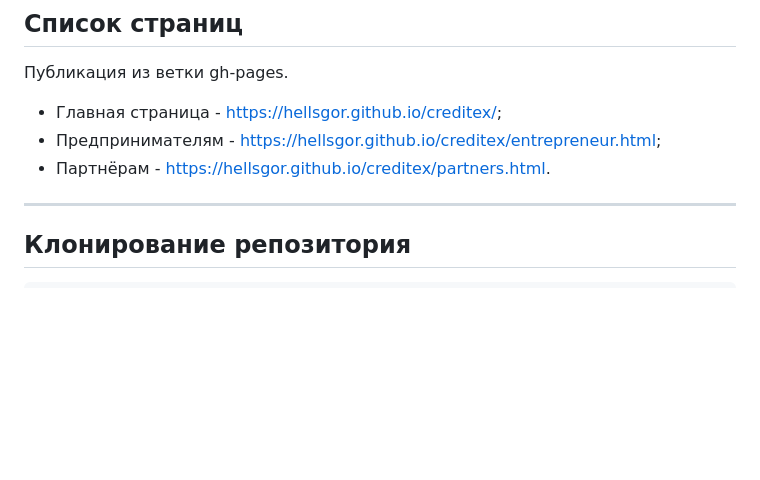
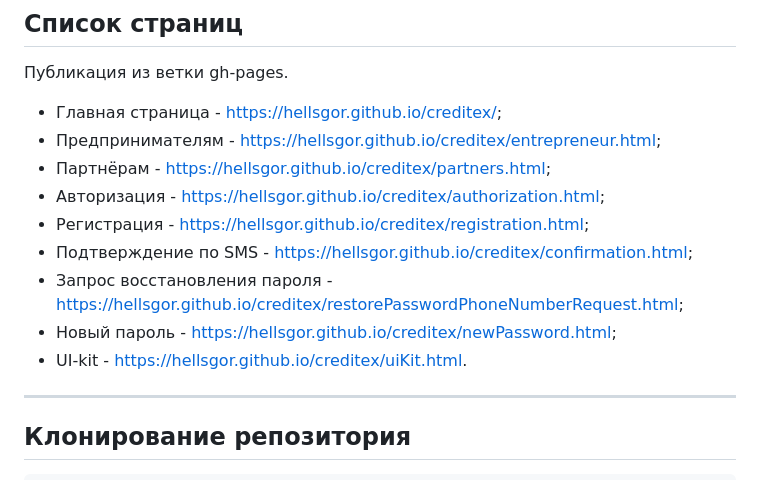
Before and after one commit to hellsgor/creditex, a Markdown page: README.md, the part around the change. Rendered like a GitHub page; blank space fills up the shorter version.

```diff
--- a/README.md
+++ b/README.md
@@ -22,7 +22,14 @@ Freelance project
 
 * Главная страница - https://hellsgor.github.io/creditex/;
 * Предпринимателям - https://hellsgor.github.io/creditex/entrepreneur.html;
-* Партнёрам - https://hellsgor.github.io/creditex/partners.html.
+* Партнёрам - https://hellsgor.github.io/creditex/partners.html;
+* Авторизация - https://hellsgor.github.io/creditex/authorization.html;
+* Регистрация - https://hellsgor.github.io/creditex/registration.html;
+* Подтверждение по SMS - https://hellsgor.github.io/creditex/confirmation.html;
+* Запрос восстановления
+  пароля - https://hellsgor.github.io/creditex/restorePasswordPhoneNumberRequest.html;
+* Новый пароль - https://hellsgor.github.io/creditex/newPassword.html;
+* UI-kit - https://hellsgor.github.io/creditex/uiKit.html.
 
 ---
 
```
